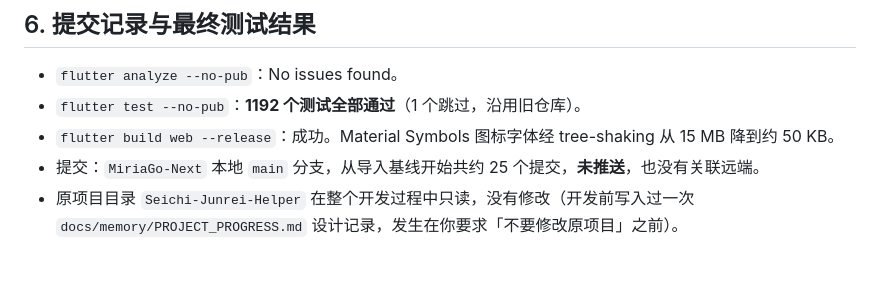
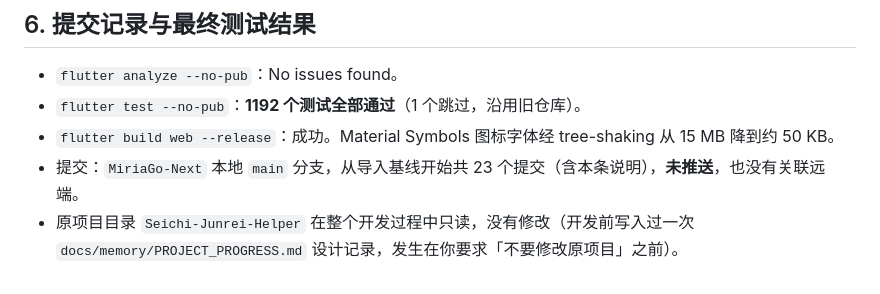
Before and after one commit to BilyHurington/MiriaGo, a Markdown page: docs/DELIVERY.md, the part around the change. Rendered like a GitHub page.

Commit message:
Delivery notes

```diff
--- a/docs/DELIVERY.md
+++ b/docs/DELIVERY.md
@@ -126,5 +126,5 @@ npm run desktop:dev
 - `flutter analyze --no-pub`：No issues found。
 - `flutter test --no-pub`：**1192 个测试全部通过**（1 个跳过，沿用旧仓库）。
 - `flutter build web --release`：成功。Material Symbols 图标字体经 tree-shaking 从 15 MB 降到约 50 KB。
-- 提交：`MiriaGo-Next` 本地 `main` 分支，从导入基线开始共约 25 个提交，**未推送**，也没有关联远端。
+- 提交：`MiriaGo-Next` 本地 `main` 分支，从导入基线开始共 23 个提交（含本条说明），**未推送**，也没有关联远端。
 - 原项目目录 `Seichi-Junrei-Helper` 在整个开发过程中只读，没有修改（开发前写入过一次 `docs/memory/PROJECT_PROGRESS.md` 设计记录，发生在你要求「不要修改原项目」之前）。
```
